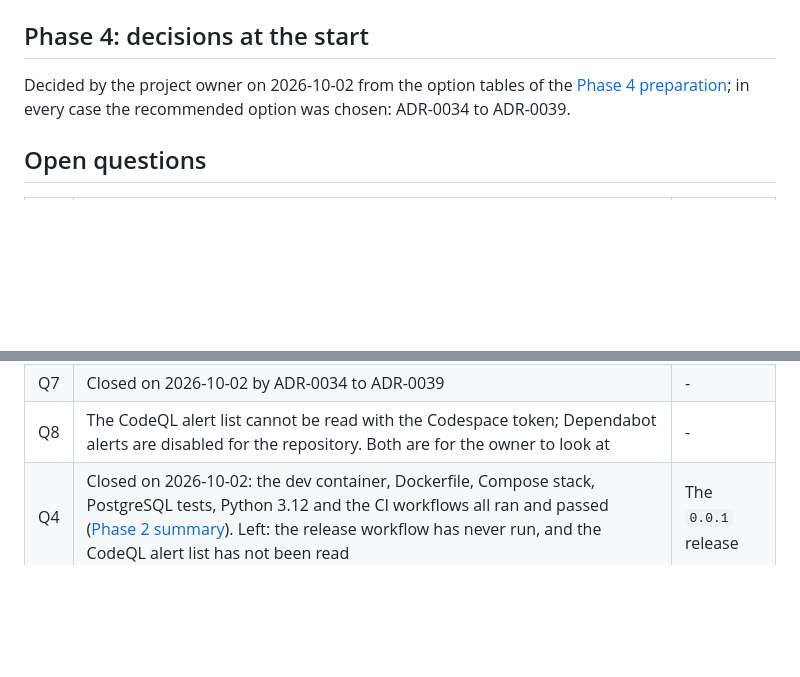
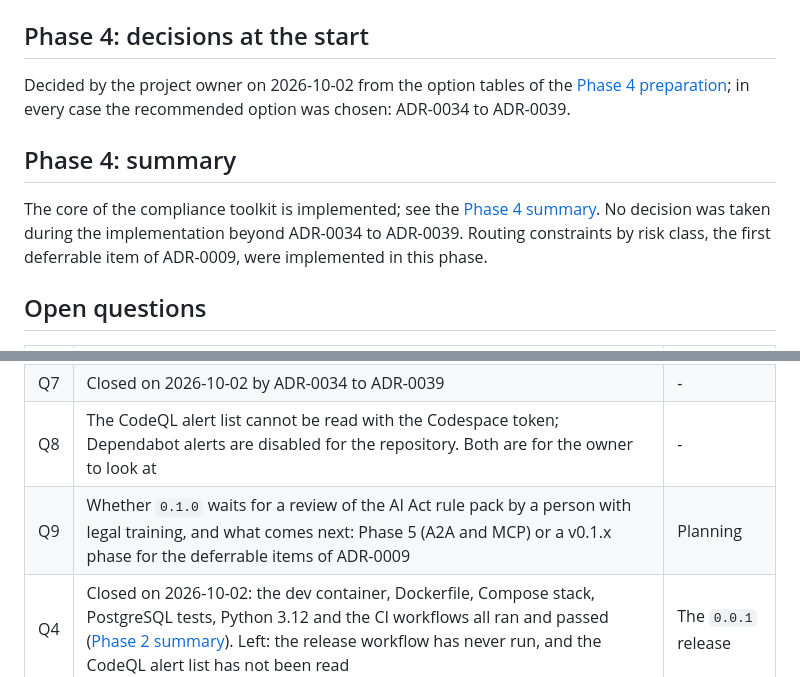
Before and after one commit to ViciusLio/ai-arbiter, a Markdown page: docs/adr/README.md, 2 parts joined by grey strips. GitHub-like rendering; blank space fills up the shorter version.

```diff
--- a/docs/adr/README.md
+++ b/docs/adr/README.md
@@ -146,6 +146,13 @@ Decided by the project owner on 2026-10-02 from the option tables of the
 [Phase 4 preparation](../phases/phase-4-preparation.md); in every case the recommended
 option was chosen: ADR-0034 to ADR-0039.
 
+## Phase 4: summary
+
+The core of the compliance toolkit is implemented; see the
+[Phase 4 summary](../phases/phase-4-compliance.md). No decision was taken during the
+implementation beyond ADR-0034 to ADR-0039. Routing constraints by risk class, the first
+deferrable item of ADR-0009, were implemented in this phase.
+
 ## Open questions
 
 | # | Question | Blocks |
@@ -155,6 +162,7 @@ option was chosen: ADR-0034 to ADR-0039.
 | Q3 | The owner's spot check on EUR-Lex of the articles the AI Act rule pack quotes (ADR-0034). Until then the pack carries `review: pending` | The `0.1.0` release |
 | Q7 | Closed on 2026-10-02 by ADR-0034 to ADR-0039 | - |
 | Q8 | The CodeQL alert list cannot be read with the Codespace token; Dependabot alerts are disabled for the repository. Both are for the owner to look at | - |
+| Q9 | Whether `0.1.0` waits for a review of the AI Act rule pack by a person with legal training, and what comes next: Phase 5 (A2A and MCP) or a v0.1.x phase for the deferrable items of ADR-0009 | Planning |
 | Q4 | Closed on 2026-10-02: the dev container, Dockerfile, Compose stack, PostgreSQL tests, Python 3.12 and the CI workflows all ran and passed ([Phase 2 summary](../phases/phase-2-scaffolding.md)). Left: the release workflow has never run, and the CodeQL alert list has not been read | The `0.0.1` release |
 | Q5 | Closed on 2026-10-02 by ADR-0033 for the OpenAI-compatible adapter. The Azure OpenAI adapter is checked against a real endpoint in Phase 6 | Phase 6 |
 | Q6 | Closed on 2026-10-02 by ADR-0032 | - |
```
Also changed, not shown: CLAUDE.md (+51 -38 lines), docs/phases/phase-4-compliance.md (added, +154 -0 lines).
